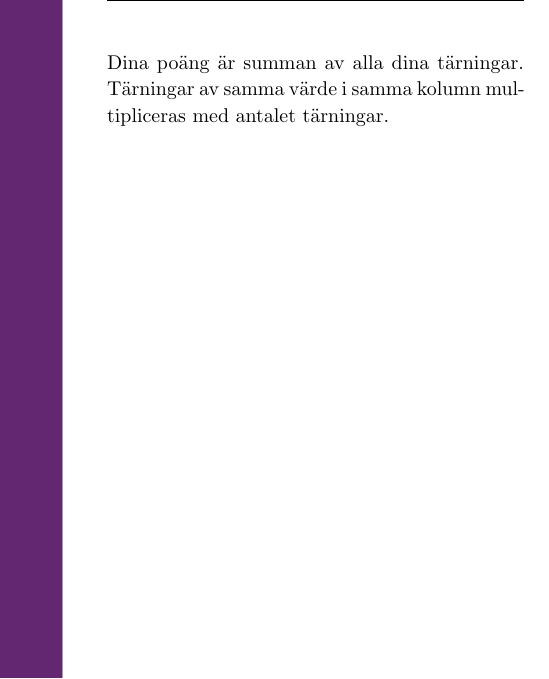
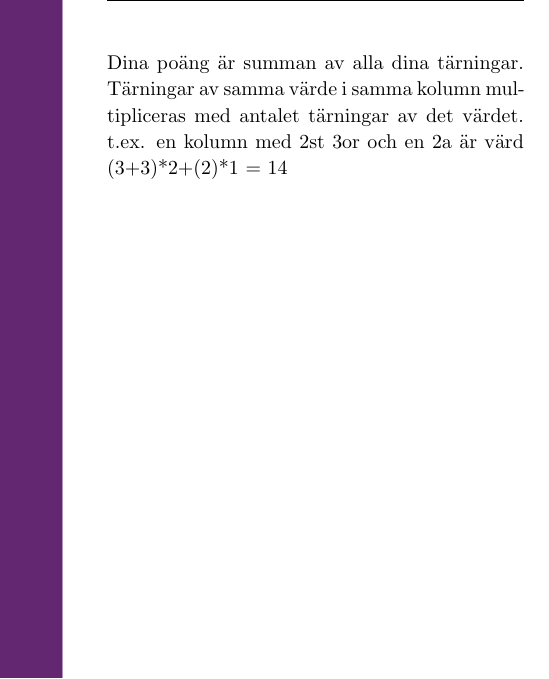
Before and after one commit to Styrelse-LTD/S-ngbok, a LaTeX document (main.tex, which reads Kapitel/Spel & lekar.tex): part of page 372 of 394, cut so that both start at the same text. Compiled offline with pdfLaTeX; a LaTeX package or settings file that is missing is left out.

Commit message:
Added example to knucklebones

```diff
--- a/Kapitel/Spel & lekar.tex
+++ b/Kapitel/Spel & lekar.tex
@@ -95,6 +95,6 @@ Lägger du en tärning som matchar en tärning i din motståndares kollumn så k
 
 När någon spelare fyller hela sitt bräde avslutas matchen.
 
-Dina poäng är summan av alla dina tärningar. Tärningar av samma värde i samma kolumn multipliceras med antalet tärningar.
+Dina poäng är summan av alla dina tärningar. Tärningar av samma värde i samma kolumn multipliceras med antalet tärningar av det värdet. t.ex. en kolumn med 2st 3or och en 2a är värd (3+3)*2+(2)*1 = 14
 
 \newpage
```
